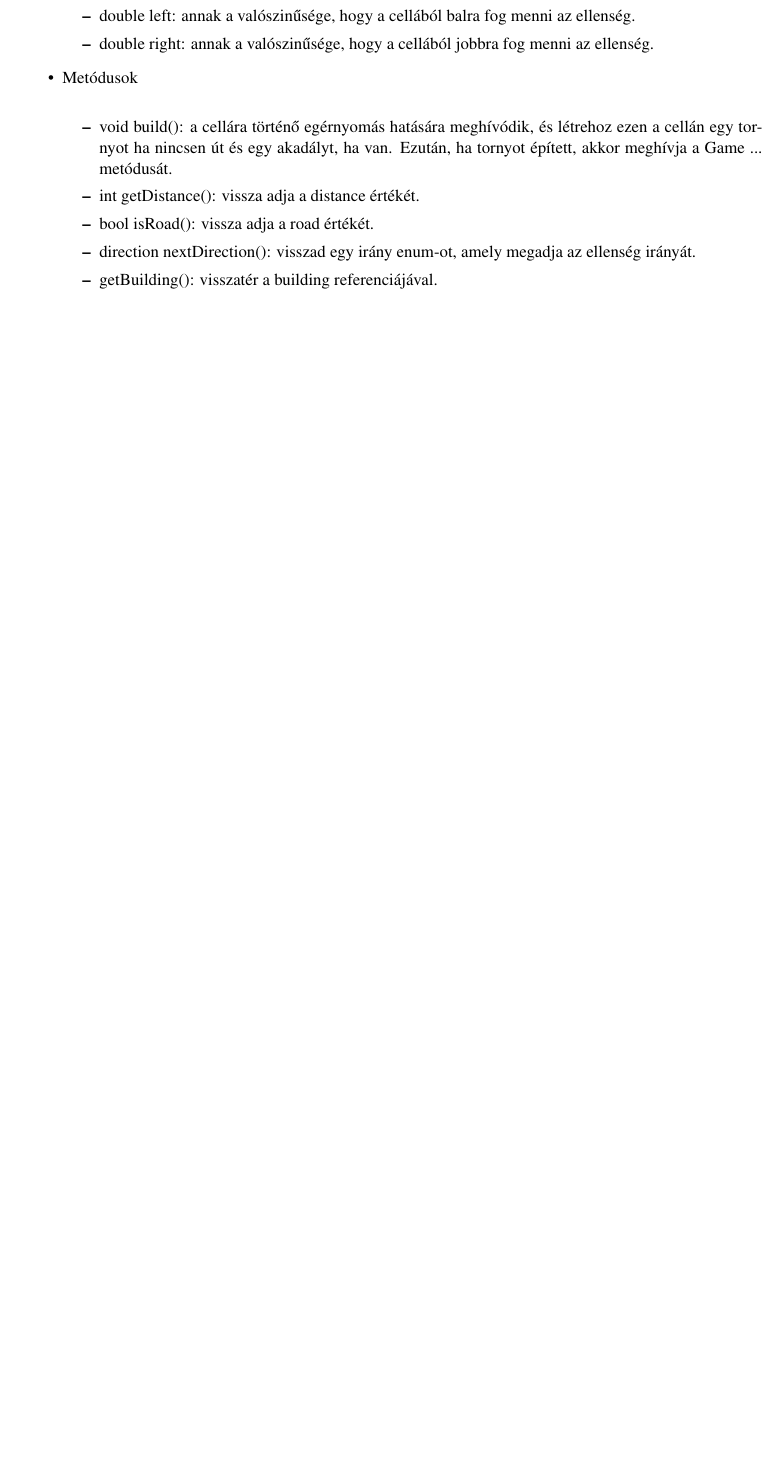
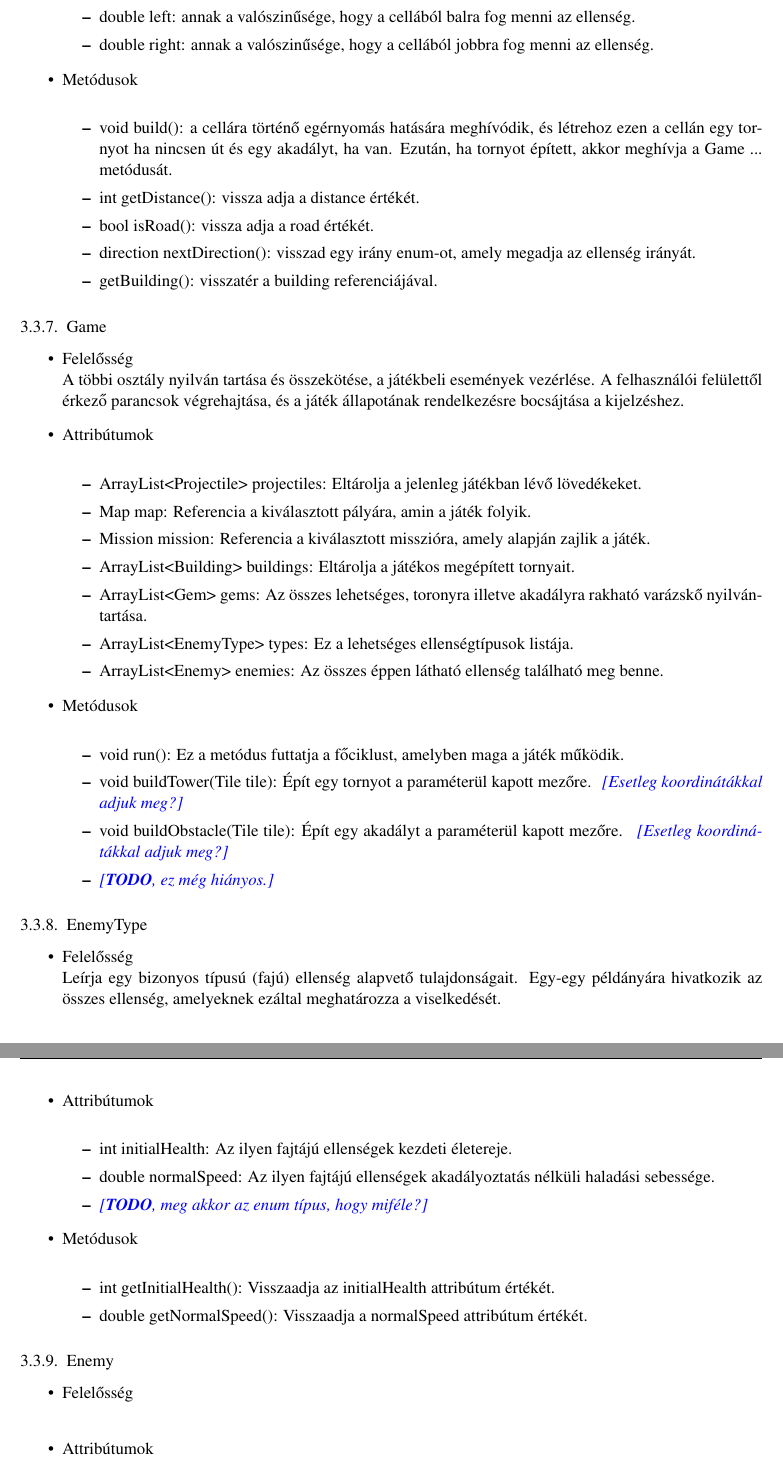
Before and after one commit to Sh4rK/szoftlab4, a LaTeX book (doc/szoftlab4.tex, which reads doc/chapters/chapter03/sablon03.tex): part of page 7 of 9 before the commit and two parts of pages 8 and 9 of 11 after it, the two joined at a grey line, cut so that both start at the same text, the shorter picture padded with empty space. Compiled offline with pdfLaTeX.

Commit message:
Merge game_enemy

```diff
--- a/doc/chapters/chapter03/sablon03.tex
+++ b/doc/chapters/chapter03/sablon03.tex
@@ -187,3 +202,56 @@ Egy cellán lehet maximum egy darab épület, amely vagy egy torony, vagy egy ak
 	\end{itemize}
 \end{itemize}
 
+\subsection{Game}
+\begin{itemize}
+\item Felelősség\\
+A többi osztály nyilván tartása és összekötése, a játékbeli események vezérlése. A felhasználói felülettől érkező parancsok végrehajtása, és a játék állapotának rendelkezésre bocsájtása a kijelzéshez.
+
+\item Attribútumok\\
+%\comment{Milyen attribútumai vannak}
+	\begin{itemize}
+		\item ArrayList<Projectile> projectiles: Eltárolja a jelenleg játékban lévő lövedékeket.
+		\item Map map: Referencia a kiválasztott pályára, amin a játék folyik.
+		\item Mission mission: Referencia a kiválasztott misszióra, amely alapján zajlik a játék.
+		\item ArrayList<Building> buildings: Eltárolja a játékos megépített tornyait.
+		\item ArrayList<Gem> gems: Az összes lehetséges, toronyra illetve akadályra rakható varázskő nyilvántartása.
+		\item ArrayList<EnemyType> types: Ez a lehetséges ellenségtípusok listája.
+		\item ArrayList<Enemy> enemies: Az összes éppen látható ellenség található meg benne.
+	\end{itemize}
+\item Metódusok\\
+%\comment{Milyen publikus metódusokkal rendelkezik. Metódusonként egy-három mondat arról, hogy a metódus mit csinál.}
+	\begin{itemize}
+		\item void run(): Ez a metódus futtatja a főciklust, amelyben maga a játék működik.
+		\item void buildTower(Tile tile): Épít egy tornyot a paraméterül kapott mezőre. \comment{Esetleg koordinátákkal adjuk meg?}
+		\item void buildObstacle(Tile tile): Épít egy akadályt a paraméterül kapott mezőre. \comment{Esetleg koordinátákkal adjuk meg?}
+		\item \comment{\textbf{TODO}, ez még hiányos.}
+	\end{itemize}
+\end{itemize}
+
+\subsection{EnemyType}
+\begin{itemize}
+\item Felelősség\\
+Leírja egy bizonyos típusú (fajú) ellenség alapvető tulajdonságait. Egy-egy példányára hivatkozik az összes ellenség, amelyeknek ezáltal meghatározza a viselkedését.
+
+\item Attribútumok\\
+%\comment{Milyen attribútumai vannak}
+	\begin{itemize}
+		\item int initialHealth: Az ilyen fajtájú ellenségek kezdeti életereje.
+		\item double normalSpeed: Az ilyen fajtájú ellenségek akadályoztatás nélküli haladási sebessége.
+		\item \comment{\textbf{TODO}, meg akkor az enum típus, hogy miféle?}
+	\end{itemize}
+\item Metódusok\\
+%\comment{Milyen publikus metódusokkal rendelkezik. Metódusonként egy-három mondat arról, hogy a metódus mit csinál.}
+	\begin{itemize}
+		\item int getInitialHealth(): Visszaadja az initialHealth attribútum értékét.
+		\item double getNormalSpeed(): Visszaadja a normalSpeed attribútum értékét.
+	\end{itemize}
+\end{itemize}
+
+\subsection{Enemy}
+\begin{itemize}
+\item Felelősség\\
+
+\item Attribútumok\\
+%\comment{Milyen attribútumai vannak}
+	\begin{itemize}
```
Also changed, not shown: doc/chapters/chapter03/naplo03.tex (+13 -4 lines), doc/chapters/chapter03/sablon03.tex (28 more changed lines).
